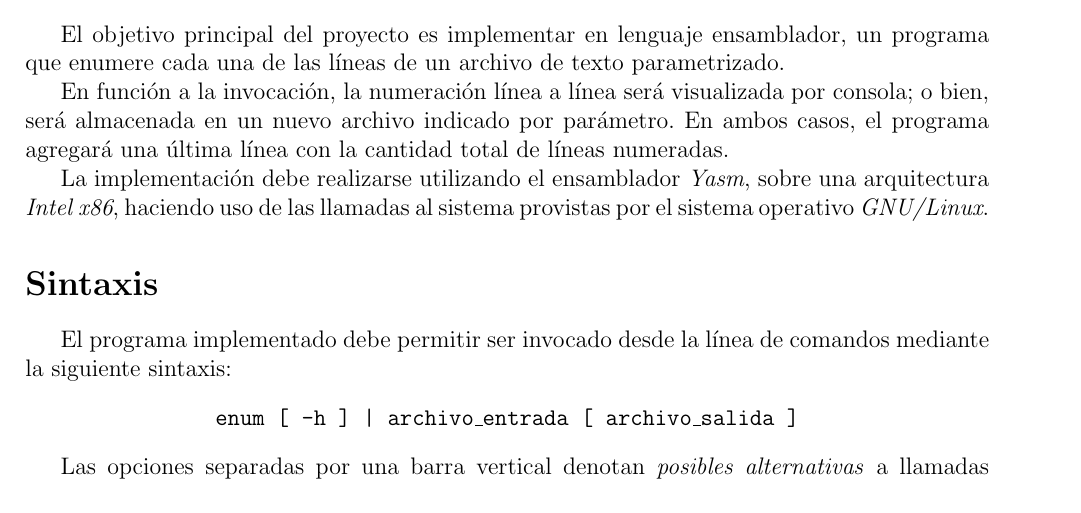
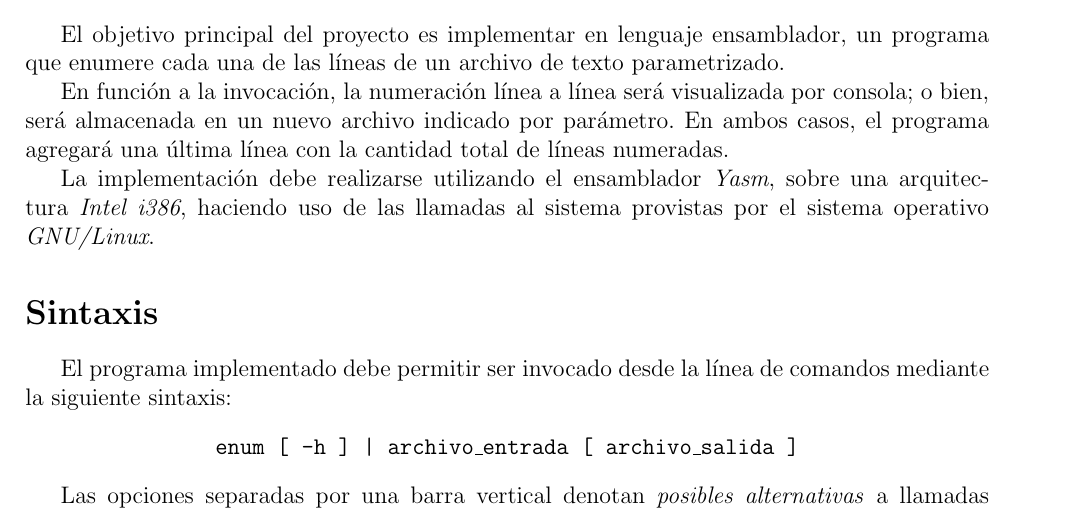
Before and after one commit to fedejoaquin/OC_2017, a LaTeX document (04-Proyecto_2/PR-2.tex): part of page 1 of 3, cut so that both start at the same text. Compiled offline with pdfLaTeX.

Commit message:
Arregla x86

```diff
--- a/04-Proyecto_2/PR-2.tex
+++ b/04-Proyecto_2/PR-2.tex
@@ -15,7 +15,7 @@ El objetivo principal del proyecto es implementar en lenguaje ensamblador, un pr
 
 En función a la invocación, la numeración línea a línea será visualizada por consola; o bien, será almacenada en un nuevo archivo indicado por parámetro. En ambos casos, el programa agregará una última línea con la cantidad total de líneas numeradas.
 
-La implementación debe realizarse utilizando el ensamblador \textit{Yasm}, sobre una arquitectura \textit{Intel x86}, haciendo uso de las llamadas al sistema provistas por el sistema operativo \textit{GNU/Linux}.
+La implementación debe realizarse utilizando el ensamblador \textit{Yasm}, sobre una arquitectura \textit{Intel i386}, haciendo uso de las llamadas al sistema provistas por el sistema operativo \textit{GNU/Linux}.
 
 \section*{Sintaxis}
 El programa implementado debe permitir ser invocado desde la línea de comandos mediante la siguiente sintaxis:
```
Also changed, not shown: 04-Proyecto_2/PR-2.pdf, 2 other files.
